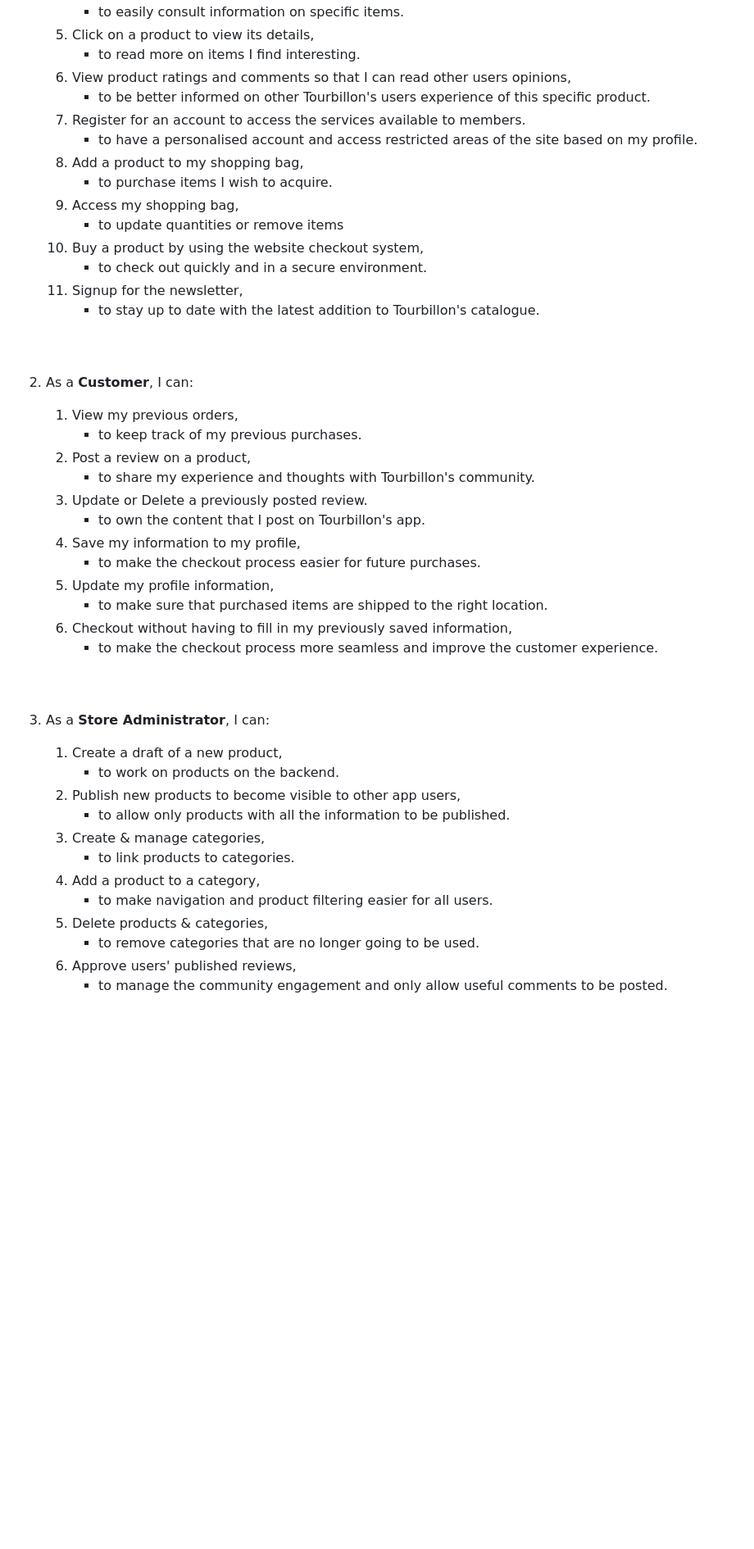
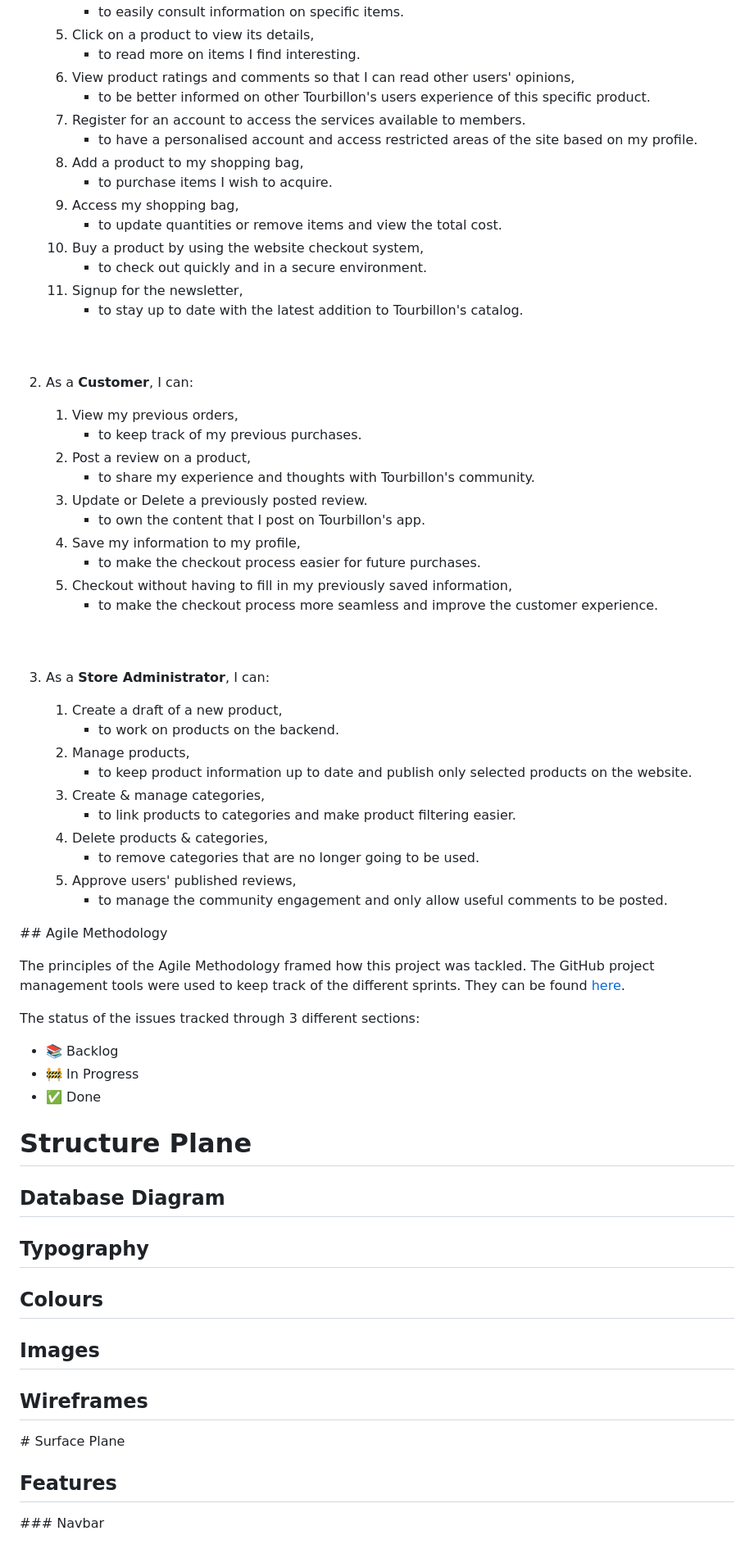
Before and after one commit to nfepb/CI-PP5-eCommerce-Tourbillon, a Markdown page: README.md, the part around the change printed below. Shown: that part at 82% size. Rendered like a GitHub page; blank space fills up the shorter version.

Commit message:
doc: Adds structure to README. Updates Site's goals.

```diff
--- a/README.md
+++ b/README.md
@@ -22,18 +35,18 @@ The user stories are categories in 3 classes of users:
         * to easily consult information on specific items.
     04. Click on a product to view its details,
         * to read more on items I find interesting.
-    06. View product ratings and comments so that I can read other users opinions,
+    06. View product ratings and comments so that I can read other users' opinions,
         * to be better informed on other Tourbillon's users experience of this specific product.
     05. Register for an account to access the services available to members.
         * to have a personalised account and access restricted areas of the site based on my profile.
     06. Add a product to my shopping bag,
         * to purchase items I wish to acquire.
     07. Access my shopping bag,
-        * to update quantities or remove items
+        * to update quantities or remove items and view the total cost.
     07. Buy a product by using the website checkout system,
         * to check out quickly and in a secure environment.
     08. Signup for the newsletter,
-        * to stay up to date with the latest addition to Tourbillon's catalogue.
+        * to stay up to date with the latest addition to Tourbillon's catalog.
     <br>
     <br>
 2. As a <strong>Customer</strong>, I can:<br>
@@ -45,8 +58,6 @@ The user stories are categories in 3 classes of users:
         * to own the content that I post on Tourbillon's app.
     04. Save my information to my profile,
         * to make the checkout process easier for future purchases.
-    05. Update my profile information,
-        * to make sure that purchased items are shipped to the right location.
     06. Checkout without having to fill in my previously saved information,
         * to make the checkout process more seamless and improve the customer experience.
     <br>
@@ -55,13 +66,40 @@ The user stories are categories in 3 classes of users:
 3. As a <strong>Store Administrator</strong>, I can:
     01. Create a draft of a new product,
         * to work on products on the backend.
-    02. Publish new products to become visible to other app users,
-        * to allow only products with all the information to be published.
+    02. Manage products,
+        * to keep product information up to date and publish only selected products on the website.
     03. Create & manage categories,
-        * to link products to categories.
-    03. Add a product to a category,
-        * to make navigation and product filtering easier for all users.
+        * to link products to categories and make product filtering easier.
     04. Delete products & categories,
         * to remove categories that are no longer going to be used.
     06. Approve users' published reviews,
         * to manage the community engagement and only allow useful comments to be posted.
+
+## Agile Methodology
+
+The principles of the Agile Methodology framed how this project was tackled. The GitHub project management tools were used to keep track of the different sprints. They can be found [here](visibleFields).
+
+The status of the issues tracked through 3 different sections:
+
+* 📚 Backlog
+* 🚧 In Progress
+* ✅ Done
+
+# Structure Plane
+
+## Database Diagram
+
+## Typography
+
+## Colours
+
+## Images
+
+## Wireframes
+
+# Surface Plane
+
+## Features
+
+### Navbar
+
```
Also changed, not shown: other parts of README.md (+46 -2 lines).
